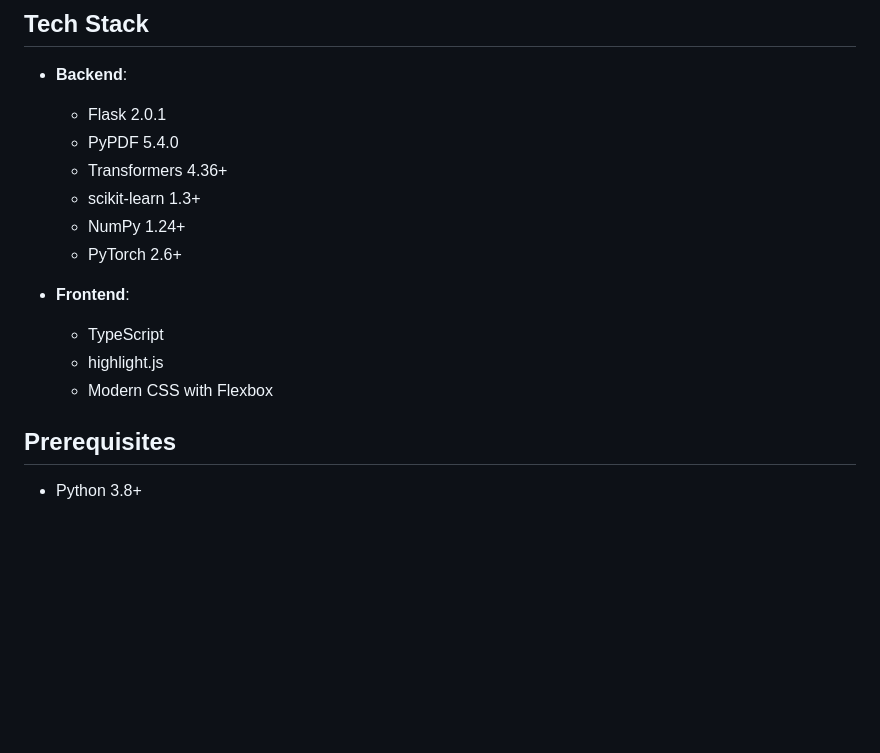
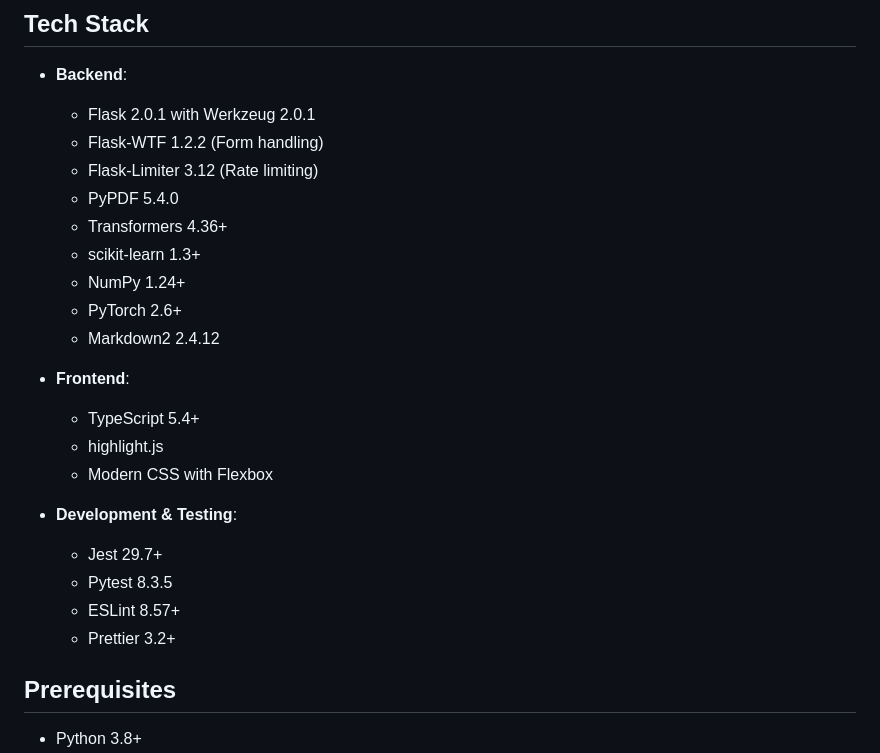
Before and after one commit to MKovacik/WST, a Markdown page: README.md, the part around the change printed below. Drawn GitHub-style; blank space fills up the shorter version.

```diff
--- a/README.md
+++ b/README.md
@@ -15,17 +15,26 @@ A web application that provides a chat interface for LM Studio with RAG (Retriev
 ## Tech Stack
 
 - **Backend**:
-  - Flask 2.0.1
+  - Flask 2.0.1 with Werkzeug 2.0.1
+  - Flask-WTF 1.2.2 (Form handling)
+  - Flask-Limiter 3.12 (Rate limiting)
   - PyPDF 5.4.0
   - Transformers 4.36+
   - scikit-learn 1.3+
   - NumPy 1.24+
   - PyTorch 2.6+
+  - Markdown2 2.4.12
 
 - **Frontend**:
-  - TypeScript
+  - TypeScript 5.4+
   - highlight.js
   - Modern CSS with Flexbox
+
+- **Development & Testing**:
+  - Jest 29.7+
+  - Pytest 8.3.5
+  - ESLint 8.57+
+  - Prettier 3.2+
 
 ## Prerequisites
 
```
Also changed, not shown: other parts of README.md (+52 -0 lines).
